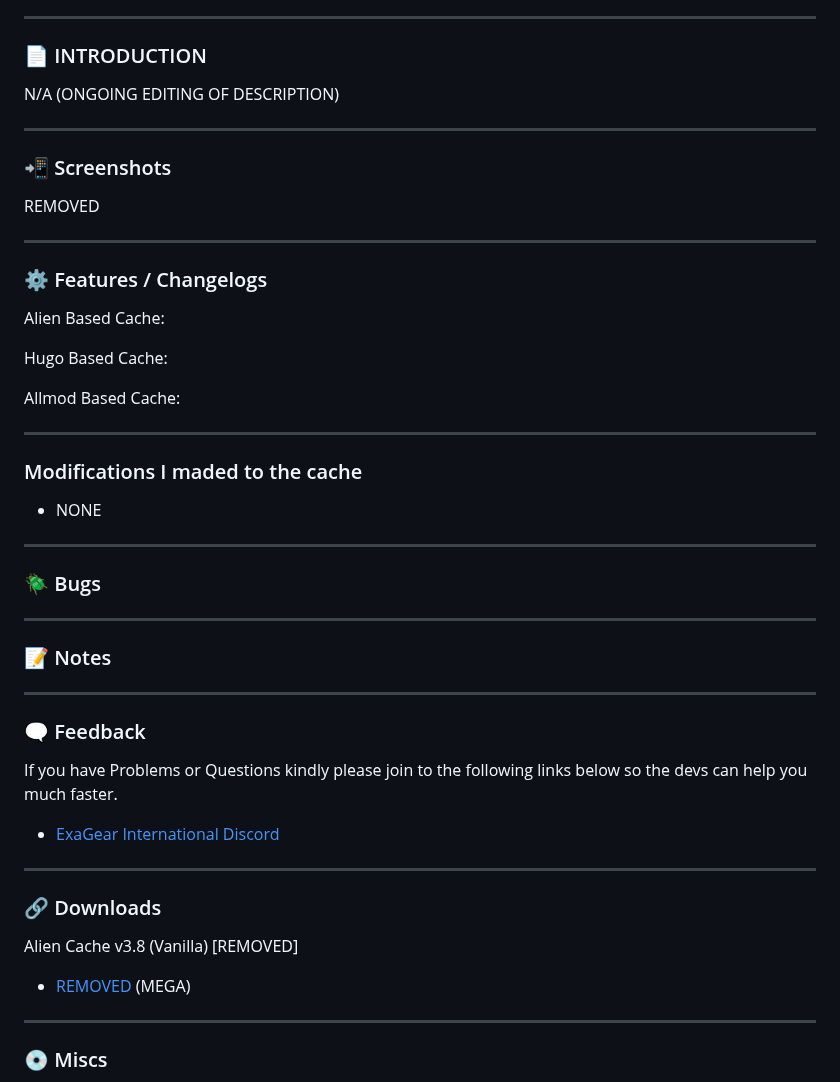
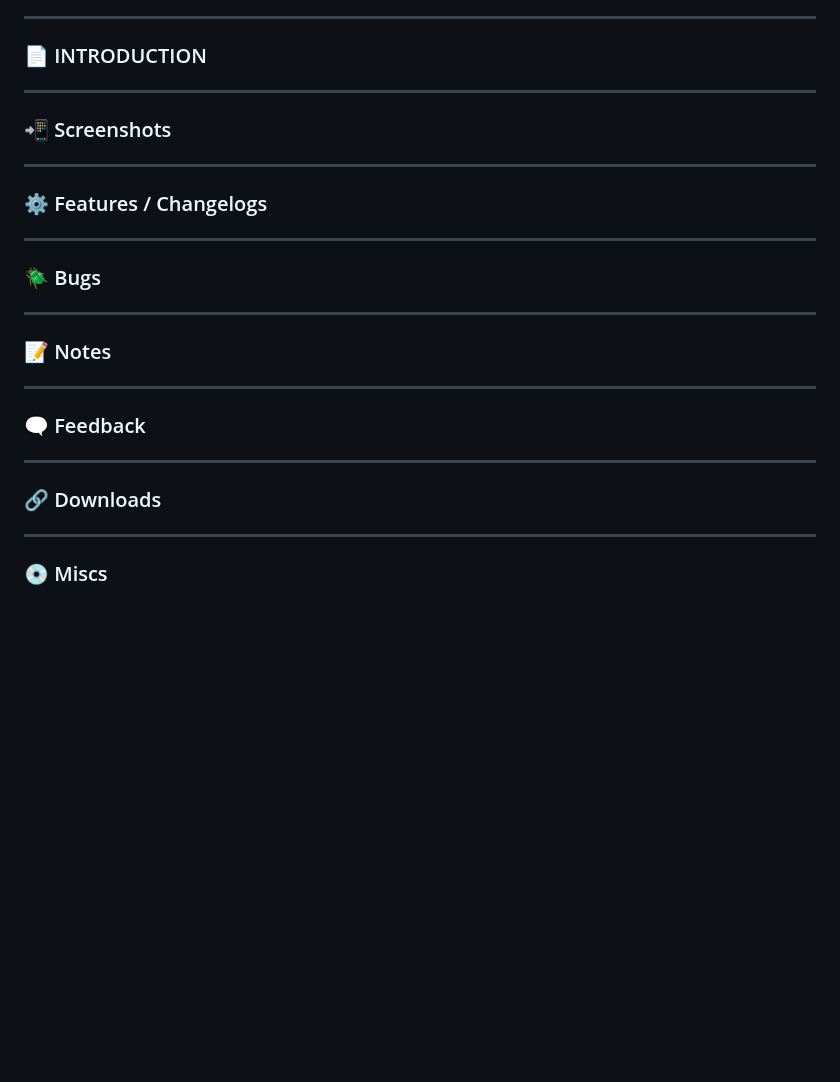
Before and after one commit to XHYN-PH/exagear-302, a Markdown page: README.md, the part around the change. GitHub-like rendering; blank space fills up the shorter version.

```diff
--- a/README.md
+++ b/README.md
@@ -51,26 +51,13 @@
 
 ### 📄 INTRODUCTION
 
-N/A (ONGOING EDITING OF DESCRIPTION)
-
 ----
 
 ### 📲 Screenshots
-REMOVED
 
 ---
 
 ### ⚙️ Features / Changelogs
-Alien Based Cache:
-
-Hugo Based Cache:
-
-Allmod Based Cache:
-
----
-
-### Modifications I maded to the cache
-- NONE
 
 ---
 
@@ -84,15 +71,9 @@ Allmod Based Cache:
 
 ### 🗨️ Feedback
 
-If you have Problems or Questions kindly please join to the following links below so the devs can help you much faster.
-
-- [ExaGear International Discord](https://dsc.gg/exagear)
-
 ---
 
 ### 🔗 Downloads
-Alien Cache v3.8 (Vanilla) [REMOVED]
-- [REMOVED](https://mega.nz/folder/aFdHjSQA#ubo0orc-pUC-OevAYFKEAQ) (MEGA)
 
 ---
 
```
